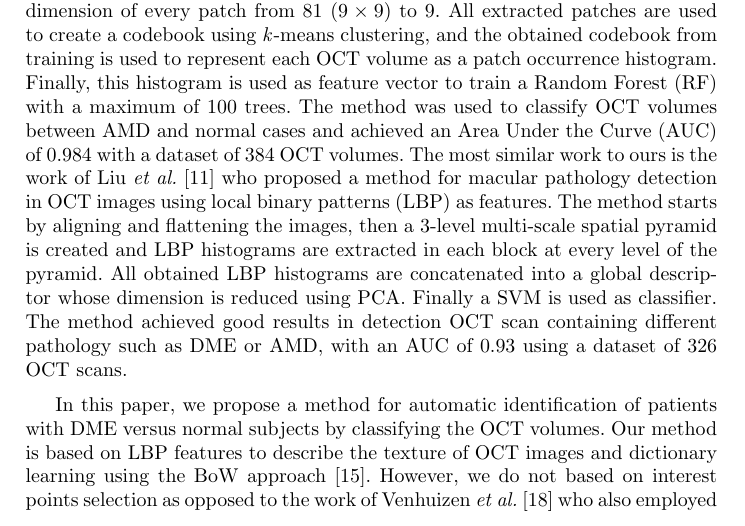
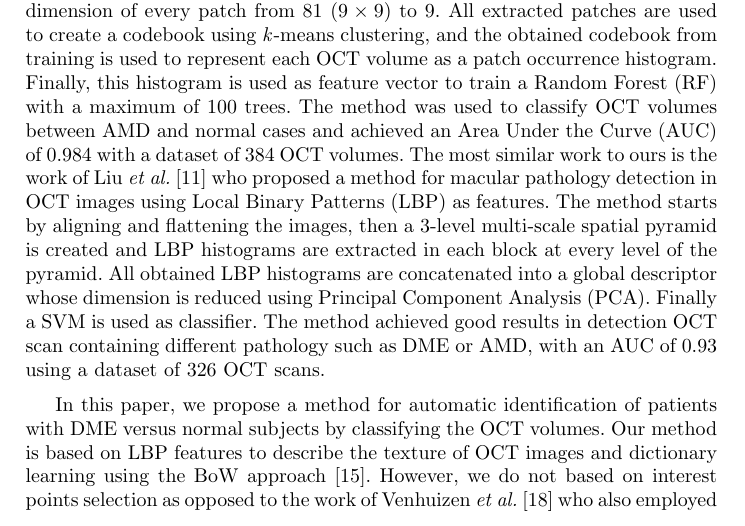
Before and after one commit to I2Cvb/oct-Report, a LaTeX paper (master.tex, which reads content/acronym_definition.tex, content/intro/intro.tex): part of page 2 of 8, cut so that both start at the same text. Compiled offline with pdfLaTeX.

Commit message:
Finished to correct the AC in the introduction

```diff
--- a/content/acronym_definition.tex
+++ b/content/acronym_definition.tex
@@ -33,11 +33,6 @@ long= Breast Ultra-Sound
 \DeclareAcronym{ml}{
   short = ML,
   long  = Machine Learning
-}
-
-\DeclareAcronym{svm}{
-  short = SVM,
-  long  = Support Vector Machines
 }
 
 \DeclareAcronym{acm}{
@@ -196,3 +191,13 @@ long= Breast Ultra-Sound
   short = AUC,
   long = Area Under the Curve
 }
+
+\DeclareAcronym{lbp}{
+  short = LBP,
+  long = Local Binary Patterns
+}
+
+\DeclareAcronym{pca}{
+  short = PCA,
+  long = Principal Component Analysis
+}
--- a/content/intro/intro.tex
+++ b/content/intro/intro.tex
@@ -20,13 +20,10 @@ Few works have addressed the specific problem of \ac{dme} and its associated fea
 The authors in~\cite{Srinivasan2014} proposed a classification method for the detection of \ac{dme} versus \ac{amd} and normal \ac{oct} images. The method is based on pre-processing to reduce the speckle noise in \ac{oct} images and flattening of the images to reduce the variation of retinal curvature among patients. Then, \ac{hog} are extracted in each image of a volume and a linear \ac{svm} is used for classification. On a dataset of 45 patients containing 15 normal subjects, 15 \ac{dme} patients and 15 \ac{amd} patients, the methods achieved a correct classification of $100 \%$, $100 \%$ and $86.67 \%$ for \ac{amd}, \ac{dme} and normal cases respectively.
 Venhuizen2015~\textit{et al.}~\cite{Venhuizen2015} also proposed a method for \ac{oct} images classification using the \ac{bow} models.
 The method starts with the selection of interest points in each individual B-scan by keeping the points corresponding to the top $3 \%$ vertical gradient values. Then, a $ 9\times 9$ patch of intensity values is extracted around each selected interest point, and PCA is applied to reduce the dimension of every patch from $81$ ($9\times 9$) to $9$.
-All extracted patches are used to create a codebook using \textit{k}-means clustering, and the obtained codebook from training is used to represent each \ac{oct} volume as a patch occurrence histogram. Finally, this histogram is used as feature vector to train a \ac{rf} with a maximum of $100$ trees. The method was used to classify \ac{oct} volumes between \ac{amd} and normal cases and achieved an \ac{auc} of 0.984 with a dataset of 384 \ac{oct} volumes.
-The most similar work to ours is the work of Liu \textit{et al.}~\cite{Liu2011} who proposed a method for macular pathology detection in OCT images using local binary patterns (LBP) as features.
-The method starts by aligning and flattening the images, then a 3-level multi-scale spatial pyramid is created and LBP histograms are extracted in each block at every level of the pyramid. All obtained LBP histograms are concatenated into a global descriptor whose dimension is reduced using PCA. Finally a SVM is used as classifier. The method achieved good results in detection OCT scan containing different pathology such as DME or AMD, with an AUC of 0.93 using a dataset of 326 OCT scans.
+All extracted patches are used to create a codebook using \textit{k}-means clustering, and the obtained codebook from training is used to represent each \ac{oct} volume as a patch occurrence histogram. Finally, this histogram is used as feature vector to train a \ac{rf} with a maximum of $100$ trees. The method was used to classify \ac{oct} volumes between \ac{amd} and normal cases and achieved an \ac{auc} of $0.984$ with a dataset of $384$ \ac{oct} volumes.
+The most similar work to ours is the work of Liu~\textit{et al.}~\cite{Liu2011} who proposed a method for macular pathology detection in \ac{oct} images using \ac{lbp} as features.
+The method starts by aligning and flattening the images, then a $3$-level multi-scale spatial pyramid is created and \ac{lbp} histograms are extracted in each block at every level of the pyramid. All obtained \ac{lbp} histograms are concatenated into a global descriptor whose dimension is reduced using \ac{pca}. Finally a \ac{svm} is used as classifier. The method achieved good results in detection \ac{oct} scan containing different pathology such as \ac{dme} or \ac{amd}, with an \ac{auc} of $0.93$ using a dataset of $326$ OCT scans.
 
 
-In this paper, we propose a method for automatic identification of patients with DME versus normal subjects by classifying the OCT volumes. Our method is based on LBP features to describe the texture of OCT images and dictionary learning using the BoW approach~\cite{Sivic2003}.
-However, we do not based on interest points selection as opposed to the work of
-Venhuizen \textit{et al.}~\cite{Venhuizen2015} who also employed the BoW approach. We rather divide the images into local patches and extract a dense set of LBP descriptors.
-We also use the entire OCT volume and extract 3D-LBP features to describe the volume, which is different from the work of Liu \textit{et al.}~\cite{Liu2011} who classified only the foveal scan for each patient.
-We will show in the experiments, Section 4, that using the 3D-LBP descriptor provides better classification performances than extraction LBP in each individual B-scan.
+In this paper, we propose a method for automatic identification of patients with \ac{dme} versus normal subjects by classifying the \ac{oct} volumes. Our method is based on \ac{lbp} features to describe the texture of \ac{oct} images and dictionary learning using the \ac{bow} approach~\cite{Sivic2003}.
+However, we do not based on interest points selection as opposed to the work of Venhuizen~\textit{et al.}~\cite{Venhuizen2015} who also employed the \ac{bow} approach. We rather divide the images into local patches and extract a dense set of \ac{lbp} descriptors.
```
Also changed, not shown: master.pdf, content/intro/intro.tex (4 more changed lines).
